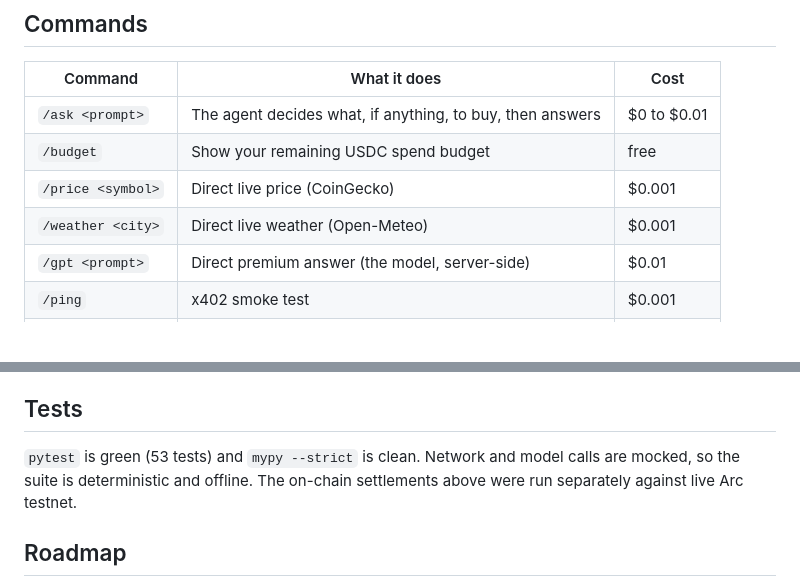
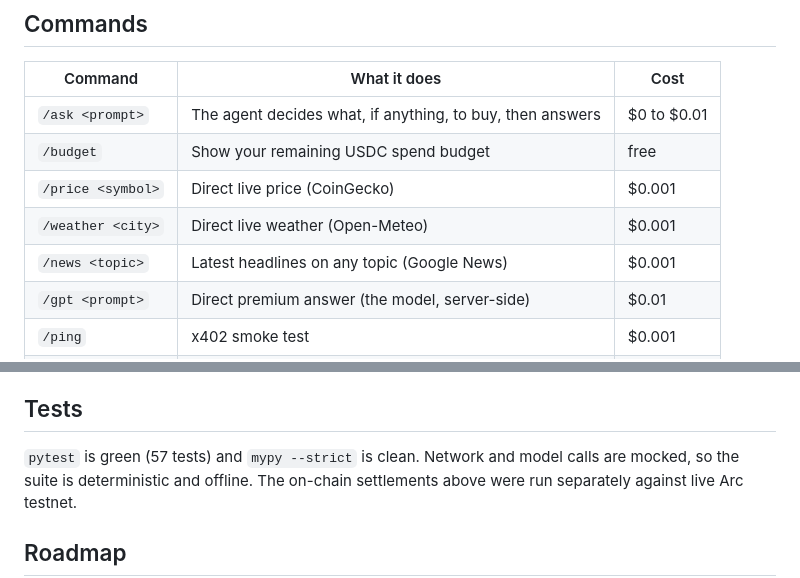
Before and after one commit to zkasuran/lepton-discord, a Markdown page: README.md, 2 parts joined by grey strips. Rendered like a GitHub page; blank space fills up the shorter version.

```diff
--- a/README.md
+++ b/README.md
@@ -130,6 +130,7 @@ pays for paywalled APIs on a budget, without overspending.
 | `/budget` | Show your remaining USDC spend budget | free |
 | `/price <symbol>` | Direct live price (CoinGecko) | $0.001 |
 | `/weather <city>` | Direct live weather (Open-Meteo) | $0.001 |
+| `/news <topic>` | Latest headlines on any topic (Google News) | $0.001 |
 | `/gpt <prompt>` | Direct premium answer (the model, server-side) | $0.01 |
 | `/ping` | x402 smoke test | $0.001 |
 | `/nanopay-info` | About the bot | free |
@@ -212,7 +213,7 @@ production instance runs exactly this, which is why the bot is live 24/7.
 
 ## Tests
 
-`pytest` is green (53 tests) and `mypy --strict` is clean. Network and model calls
+`pytest` is green (57 tests) and `mypy --strict` is clean. Network and model calls
 are mocked, so the suite is deterministic and offline. The on-chain settlements
 above were run separately against live Arc testnet.
 
```
Also changed, not shown: other parts of README.md (+3 -3 lines).
